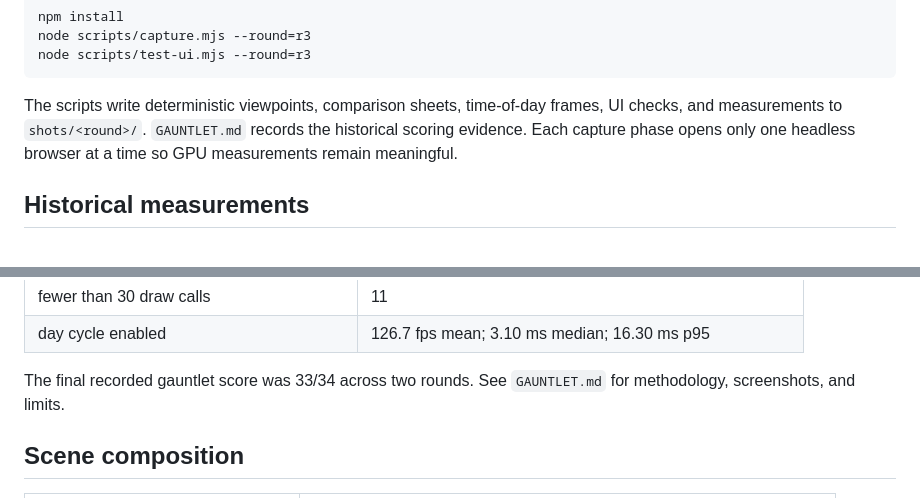
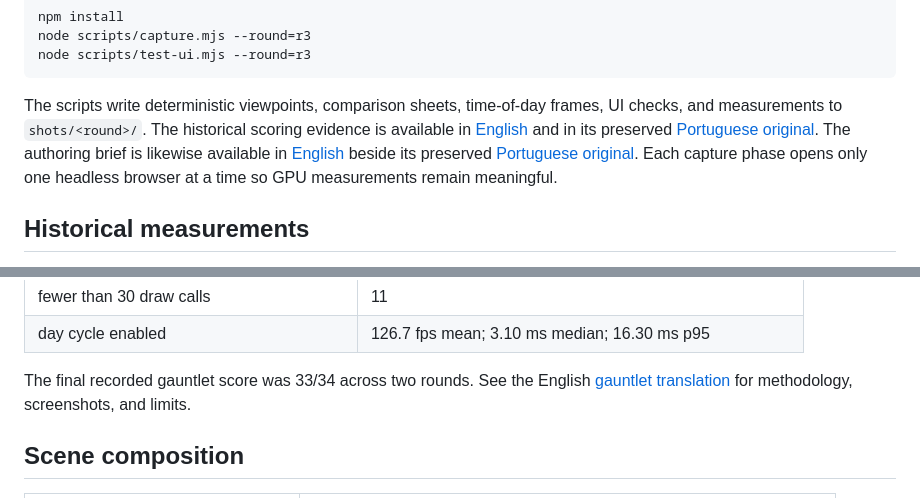
Before and after one commit to victorsodre/cristo-redentor-threejs, a Markdown page: README.md, 2 parts joined by grey strips. Rendered like a GitHub page.

Commit message:
docs: add English historical records

````diff
--- a/README.md
+++ b/README.md
@@ -29,9 +29,12 @@ node scripts/test-ui.mjs --round=r3
 ```
 
 The scripts write deterministic viewpoints, comparison sheets, time-of-day
-frames, UI checks, and measurements to `shots/<round>/`. `GAUNTLET.md` records
-the historical scoring evidence. Each capture phase opens only one headless
-browser at a time so GPU measurements remain meaningful.
+frames, UI checks, and measurements to `shots/<round>/`. The historical scoring
+evidence is available in [English](GAUNTLET.en.md) and in its preserved
+[Portuguese original](GAUNTLET.md). The authoring brief is likewise available in
+[English](PROMPT-cristo-threejs.en.md) beside its preserved
+[Portuguese original](PROMPT-cristo-threejs.md). Each capture phase opens only
+one headless browser at a time so GPU measurements remain meaningful.
 
 ## Historical measurements
 
@@ -49,8 +52,8 @@ for other machines or browsers.
 | fewer than 30 draw calls | 11 |
 | day cycle enabled | 126.7 fps mean; 3.10 ms median; 16.30 ms p95 |
 
-The final recorded gauntlet score was 33/34 across two rounds. See
-`GAUNTLET.md` for methodology, screenshots, and limits.
+The final recorded gauntlet score was 33/34 across two rounds. See the English
+[gauntlet translation](GAUNTLET.en.md) for methodology, screenshots, and limits.
 
 ## Scene composition
 
````
Also changed, not shown: GAUNTLET.en.md (added, +169 -0 lines), PROMPT-cristo-threejs.en.md (added, +214 -0 lines).
